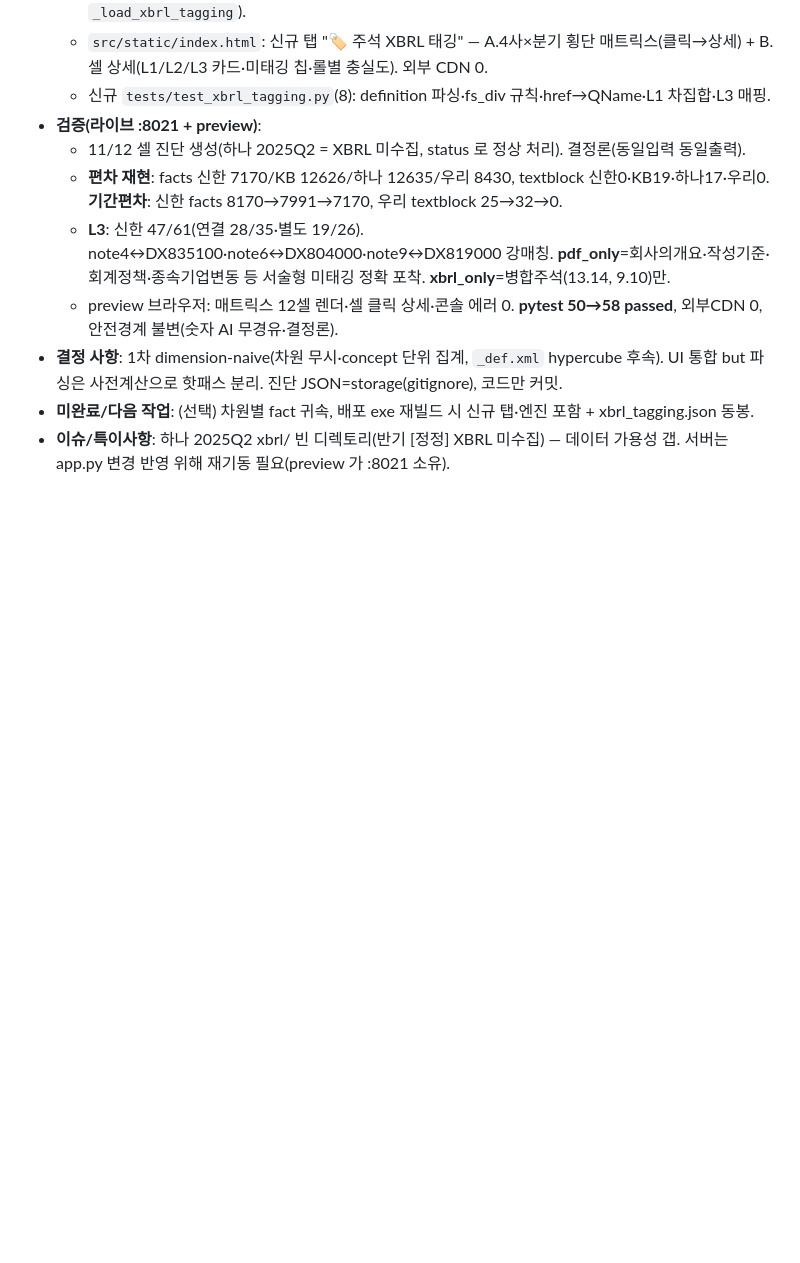
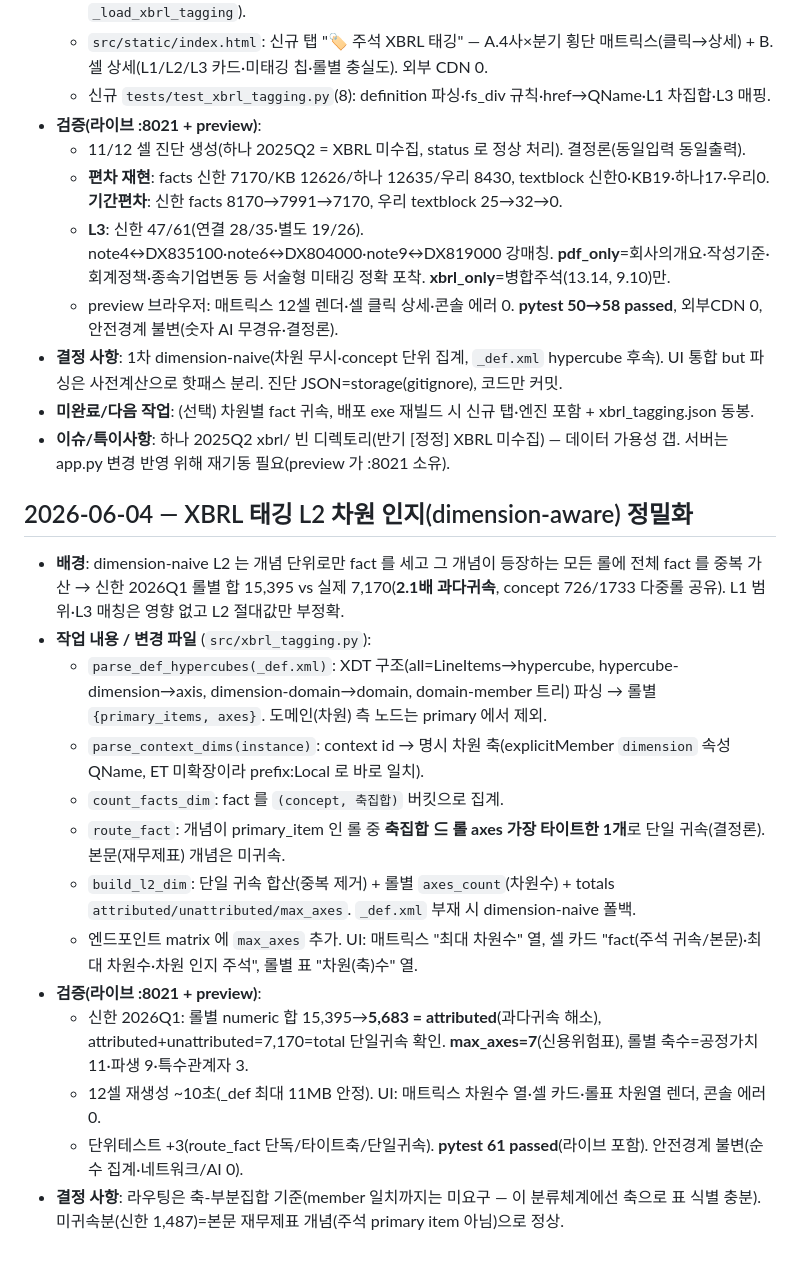
Before and after one commit to 2hryul2/prism-fs, a Markdown page: doc/개발노트_4사주석재무비교_20260602.md, the part around the change. Drawn GitHub-style; blank space fills up the shorter version.

Commit message:
docs: 개발노트 — XBRL L2 차원 인지 정밀화 기록
Co-Authored-By: Claude Opus 4.8 (1M context) <noreply@anthropic.com>

```diff
--- a/doc/개발노트_4사주석재무비교_20260602.md
+++ b/doc/개발노트_4사주석재무비교_20260602.md
@@ -167,3 +167,19 @@ ollama refine 대비 **주석 분할/제목/연결별도/주제** 품질을 Clau
 - **결정 사항**: 1차 dimension-naive(차원 무시·concept 단위 집계, `_def.xml` hypercube 후속). UI 통합 but 파싱은 사전계산으로 핫패스 분리. 진단 JSON=storage(gitignore), 코드만 커밋.
 - **미완료/다음 작업**: (선택) 차원별 fact 귀속, 배포 exe 재빌드 시 신규 탭·엔진 포함 + xbrl_tagging.json 동봉.
 - **이슈/특이사항**: 하나 2025Q2 xbrl/ 빈 디렉토리(반기 [정정] XBRL 미수집) — 데이터 가용성 갭. 서버는 app.py 변경 반영 위해 재기동 필요(preview 가 :8021 소유).
+
+## 2026-06-04 — XBRL 태깅 L2 차원 인지(dimension-aware) 정밀화
+
+- **배경**: dimension-naive L2 는 개념 단위로만 fact 를 세고 그 개념이 등장하는 모든 롤에 전체 fact 를 중복 가산 → 신한 2026Q1 롤별 합 15,395 vs 실제 7,170(**2.1배 과다귀속**, concept 726/1733 다중롤 공유). L1 범위·L3 매칭은 영향 없고 L2 절대값만 부정확.
+- **작업 내용 / 변경 파일** (`src/xbrl_tagging.py`):
+  - `parse_def_hypercubes(_def.xml)`: XDT 구조(all=LineItems→hypercube, hypercube-dimension→axis, dimension-domain→domain, domain-member 트리) 파싱 → 롤별 `{primary_items, axes}`. 도메인(차원) 측 노드는 primary 에서 제외.
+  - `parse_context_dims(instance)`: context id → 명시 차원 축(explicitMember `dimension` 속성 QName, ET 미확장이라 prefix:Local 로 바로 일치).
+  - `count_facts_dim`: fact 를 `(concept, 축집합)` 버킷으로 집계.
+  - `route_fact`: 개념이 primary_item 인 롤 중 **축집합 ⊆ 롤 axes 가장 타이트한 1개**로 단일 귀속(결정론). 본문(재무제표) 개념은 미귀속.
+  - `build_l2_dim`: 단일 귀속 합산(중복 제거) + 롤별 `axes_count`(차원수) + totals `attributed/unattributed/max_axes`. `_def.xml` 부재 시 dimension-naive 폴백.
+  - 엔드포인트 matrix 에 `max_axes` 추가. UI: 매트릭스 "최대 차원수" 열, 셀 카드 "fact(주석 귀속/본문)·최대 차원수·차원 인지 주석", 롤별 표 "차원(축)수" 열.
+- **검증(라이브 :8021 + preview)**:
+  - 신한 2026Q1: 롤별 numeric 합 15,395→**5,683 = attributed**(과다귀속 해소), attributed+unattributed=7,170=total 단일귀속 확인. **max_axes=7**(신용위험표), 롤별 축수=공정가치 11·파생 9·특수관계자 3.
+  - 12셀 재생성 ~10초(_def 최대 11MB 안정). UI: 매트릭스 차원수 열·셀 카드·롤표 차원열 렌더, 콘솔 에러 0.
+  - 단위테스트 +3(route_fact 단독/타이트축/단일귀속). **pytest 61 passed**(라이브 포함). 안전경계 불변(순수 집계·네트워크/AI 0).
+- **결정 사항**: 라우팅은 축-부분집합 기준(member 일치까지는 미요구 — 이 분류체계에선 축으로 표 식별 충분). 미귀속분(신한 1,487)=본문 재무제표 개념(주석 primary item 아님)으로 정상.
```
